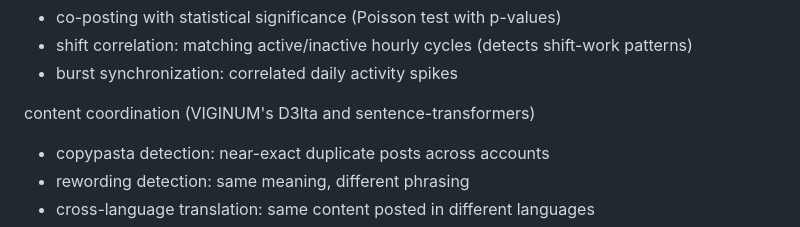
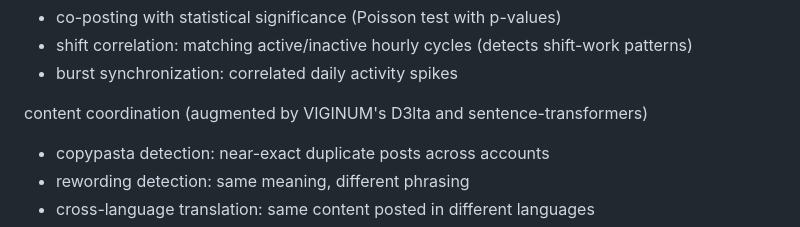
Before and after one commit to andrew-m0ses/OSINT-CIB-detector, a Markdown page: README.md, the part around the change. Drawn GitHub-style.

Commit message:
Enhance content coordination description in README

```diff
--- a/README.md
+++ b/README.md
@@ -22,7 +22,7 @@ temporal coordination
 - shift correlation: matching active/inactive hourly cycles (detects shift-work patterns)
 - burst synchronization: correlated daily activity spikes
 
-content coordination (VIGINUM's D3lta and sentence-transformers)
+content coordination (augmented by VIGINUM's D3lta and sentence-transformers)
 - copypasta detection: near-exact duplicate posts across accounts
 - rewording detection: same meaning, different phrasing
 - cross-language translation: same content posted in different languages
```
